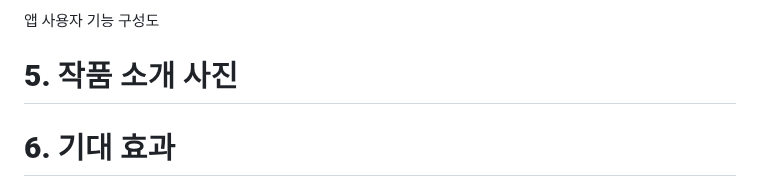
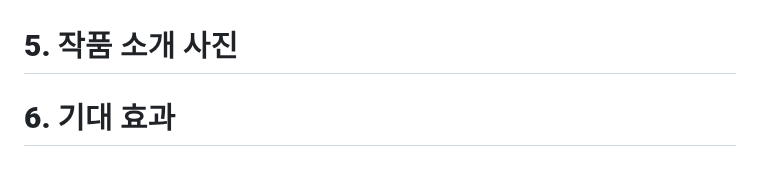
Before and after one commit to Jominjun1/FoodfixProject, a Markdown page: README.md, the part around one of its changes. Drawn GitHub-style; folded sections open.

```diff
--- a/README.md
+++ b/README.md
@@ -80,5 +82,4 @@
 </details>
-앱 사용자 기능 구성도
 
 # **5. 작품 소개 사진**
 <div align="center">
```
Also changed, not shown: other parts of README.md (+5 -3 lines).
